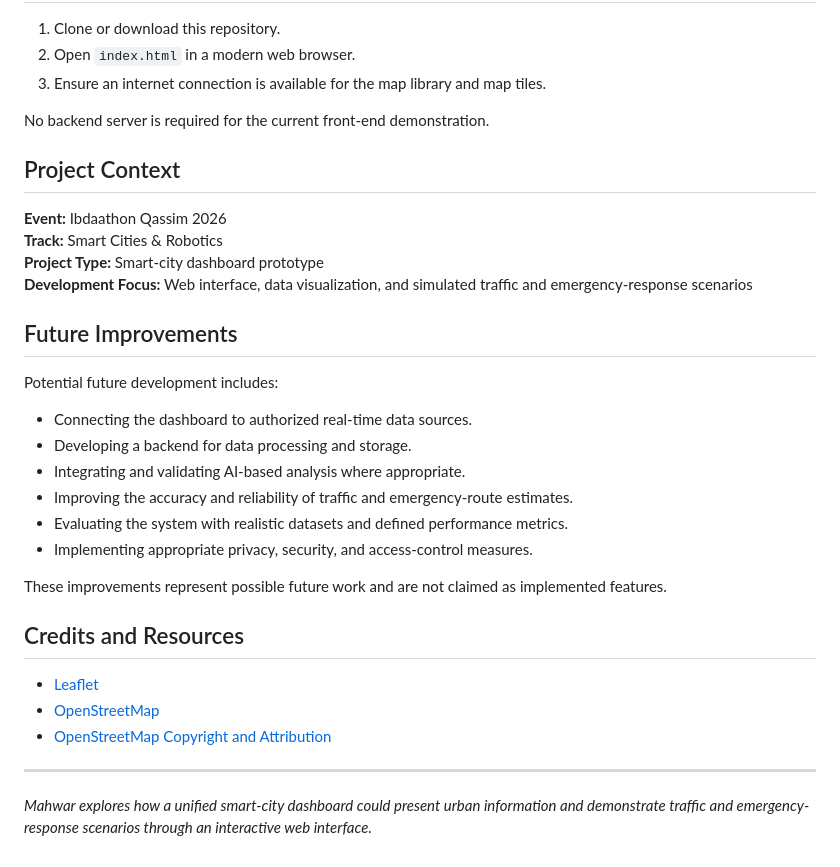
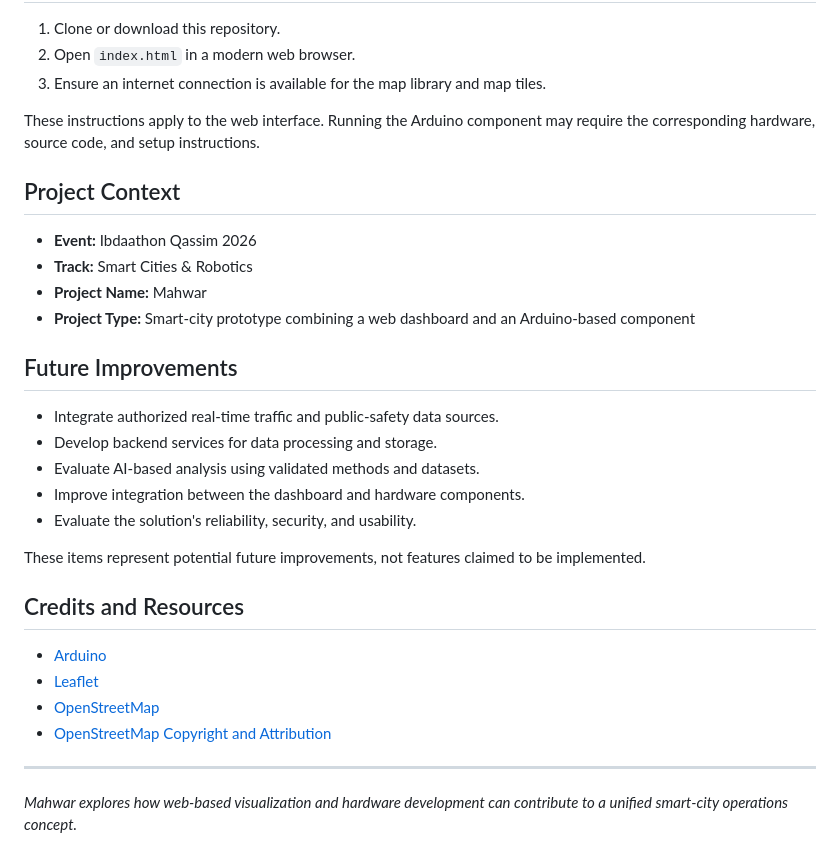
Before and after one commit to its21tech/mahwar-prototype, a Markdown page: README.md, the part around one of its changes. Drawn GitHub-style.

```diff
--- a/README.md
+++ b/README.md
@@ -65,34 +64,32 @@ The prototype demonstrates a potential interface and workflow rather than a prod
 2. Open `index.html` in a modern web browser.
 3. Ensure an internet connection is available for the map library and map tiles.
 
-No backend server is required for the current front-end demonstration.
+These instructions apply to the web interface. Running the Arduino component may require the corresponding hardware, source code, and setup instructions.
 
 ## Project Context
 
-**Event:** Ibdaathon Qassim 2026
-**Track:** Smart Cities & Robotics
-**Project Type:** Smart-city dashboard prototype
-**Development Focus:** Web interface, data visualization, and simulated traffic and emergency-response scenarios
+- **Event:** Ibdaathon Qassim 2026
+- **Track:** Smart Cities & Robotics
+- **Project Name:** Mahwar
+- **Project Type:** Smart-city prototype combining a web dashboard and an Arduino-based component
 
 ## Future Improvements
 
-Potential future development includes:
+- Integrate authorized real-time traffic and public-safety data sources.
+- Develop backend services for data processing and storage.
+- Evaluate AI-based analysis using validated methods and datasets.
+- Improve integration between the dashboard and hardware components.
+- Evaluate the solution's reliability, security, and usability.
 
-- Connecting the dashboard to authorized real-time data sources.
-- Developing a backend for data processing and storage.
-- Integrating and validating AI-based analysis where appropriate.
-- Improving the accuracy and reliability of traffic and emergency-route estimates.
-- Evaluating the system with realistic datasets and defined performance metrics.
-- Implementing appropriate privacy, security, and access-control measures.
-
-These improvements represent possible future work and are not claimed as implemented features.
+These items represent potential future improvements, not features claimed to be implemented.
 
 ## Credits and Resources
 
+- [Arduino](https://www.arduino.cc/)
 - [Leaflet](https://leafletjs.com/)
 - [OpenStreetMap](https://www.openstreetmap.org/)
 - [OpenStreetMap Copyright and Attribution](https://www.openstreetmap.org/copyright)
 
 ---
 
-*Mahwar explores how a unified smart-city dashboard could present urban information and demonstrate traffic and emergency-response scenarios through an interactive web interface.*
+*Mahwar explores how web-based visualization and hardware development can contribute to a unified smart-city operations concept.*
```
Also changed, not shown: other parts of README.md (+28 -29 lines).
